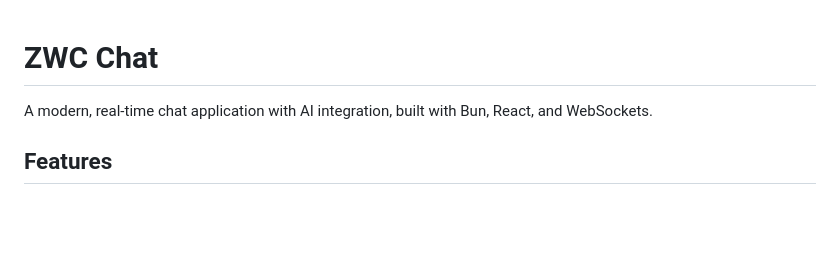
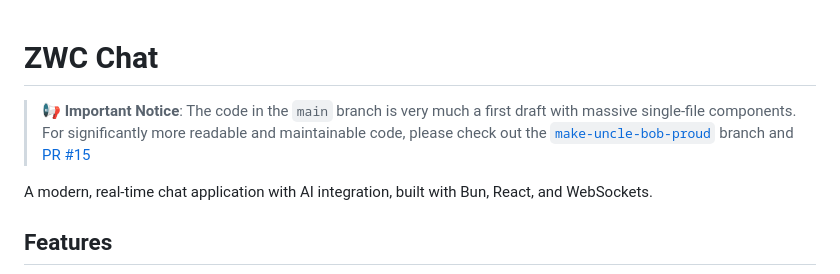
Before and after one commit to zachlankton/zwc-chat, a Markdown page: README.md, the part around the change. GitHub-like rendering; blank space fills up the shorter version.

Commit message:
notice readme

```diff
--- a/README.md
+++ b/README.md
@@ -1,4 +1,6 @@
 # ZWC Chat
+
+> **📢 Important Notice**: The code in the `main` branch is very much a first draft with massive single-file components. For significantly more readable and maintainable code, please check out the [`make-uncle-bob-proud`](https://github.com/zachlankton/zwc-chat/tree/make-uncle-bob-proud) branch and [PR #15](https://github.com/zachlankton/zwc-chat/pull/15)
 
 A modern, real-time chat application with AI integration, built with Bun, React, and WebSockets.
 
```
